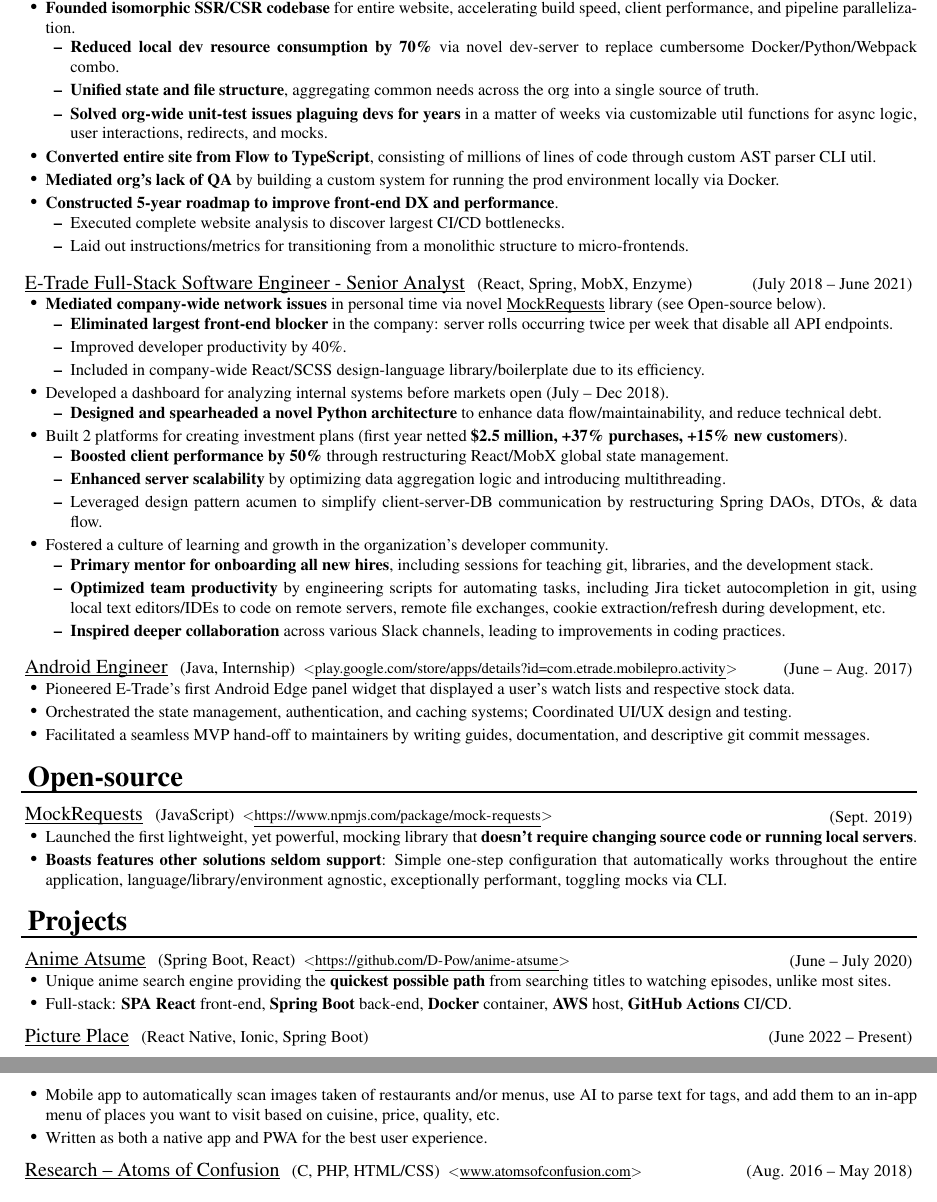
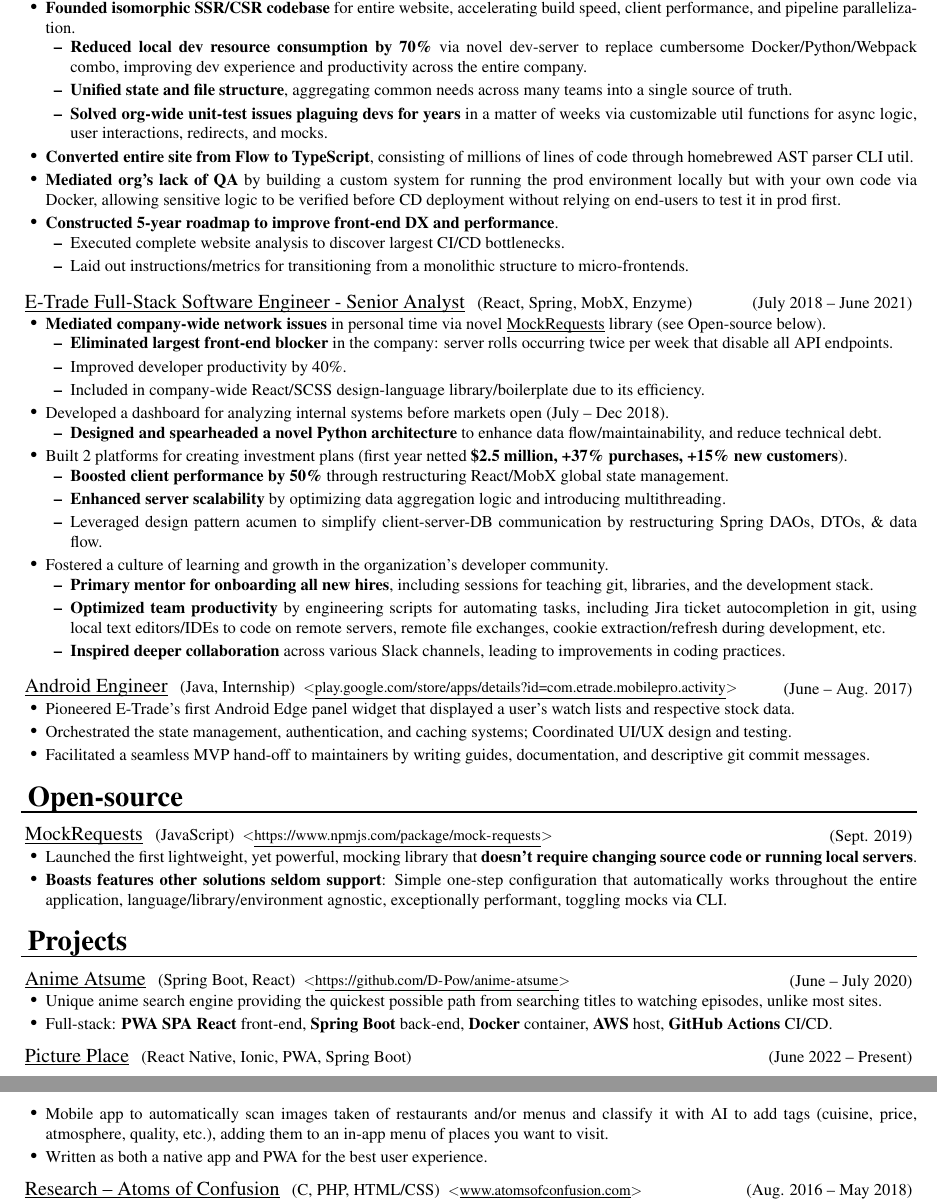
Before and after one commit to D-Pow/resume, a LaTeX CV (Resume - Devon Powell.tex): two parts of pages 1 and 2 of 2, joined at a grey line, cut so that both start at the same text. Compiled offline with pdfLaTeX.

Commit message:
Improve wording of some terminology, phrasing, etc.

```diff
--- a/Resume - Devon Powell.tex
+++ b/Resume - Devon Powell.tex
@@ -349,16 +349,16 @@
 \ul{
     \item \textbf{Founded isomorphic SSR/CSR codebase} for entire website, accelerating build speed, client performance, and pipeline parallelization.
     \ul {
-        \item \textbf{Reduced local dev resource consumption by 70\%} via novel dev-server to replace cumbersome Docker/Python/Webpack combo.
+        \item \textbf{Reduced local dev resource consumption by 70\%} via novel dev-server to replace cumbersome Docker/Python/Webpack combo, improving dev experience and productivity across the entire company.
 
-        \item \textbf{Unified state and file structure}, aggregating common needs across the org into a single source of truth.
+        \item \textbf{Unified state and file structure}, aggregating common needs across many teams into a single source of truth.
 
         \item \textbf{Solved org-wide unit-test issues plaguing devs for years} in a matter of weeks via customizable util functions for async logic, user interactions, redirects, and mocks.
     }
 
-    \item \textbf{Converted entire site from Flow to TypeScript}, consisting of millions of lines of code through custom AST parser CLI util.
+    \item \textbf{Converted entire site from Flow to TypeScript}, consisting of millions of lines of code through homebrewed AST parser CLI util.
 
-    \item \textbf{Mediated org's lack of QA} by building a custom system for running the prod environment locally via Docker.
+    \item \textbf{Mediated org's lack of QA} by building a custom system for running the prod environment locally but with your own code via Docker, allowing sensitive logic to be verified before CD deployment without relying on end-users to test it in prod first.
 
     \item \textbf{Constructed 5-year roadmap to improve front-end DX and performance}.
     \ul {
@@ -448,16 +448,16 @@
 \ressubsection[https://github.com/D-Pow/anime-atsume]{Anime Atsume}{Spring Boot, React}{June -- July 2020}
 
 \ul{
-    \item Unique anime search engine providing the \textbf{quickest possible path} from searching titles to watching episodes, unlike most sites.
+    \item Unique anime search engine providing the quickest possible path from searching titles to watching episodes, unlike most sites.
 
-    \item Full-stack: \textbf{SPA React} front-end, \textbf{Spring Boot} back-end, \textbf{Docker} container, \textbf{AWS} host, \textbf{GitHub Actions} CI/CD.
+    \item Full-stack: \textbf{PWA SPA React} front-end, \textbf{Spring Boot} back-end, \textbf{Docker} container, \textbf{AWS} host, \textbf{GitHub Actions} CI/CD.
 }
 
 
-\ressubsection{Picture Place}{React Native, Ionic, Spring Boot}{June 2022 -- Present}
+\ressubsection{Picture Place}{React Native, Ionic, PWA, Spring Boot}{June 2022 -- Present}
 
 \ul{
-    \item Mobile app to automatically scan images taken of restaurants and/or menus, use AI to parse text for tags, and add them to an in-app menu of places you want to visit based on cuisine, price, quality, etc.
+    \item Mobile app to automatically scan images taken of restaurants and/or menus and classify it with AI to add tags (cuisine, price, atmosphere, quality, etc.), adding them to an in-app menu of places you want to visit.
 
     \item Written as both a native app and PWA for the best user experience.
 }
```
